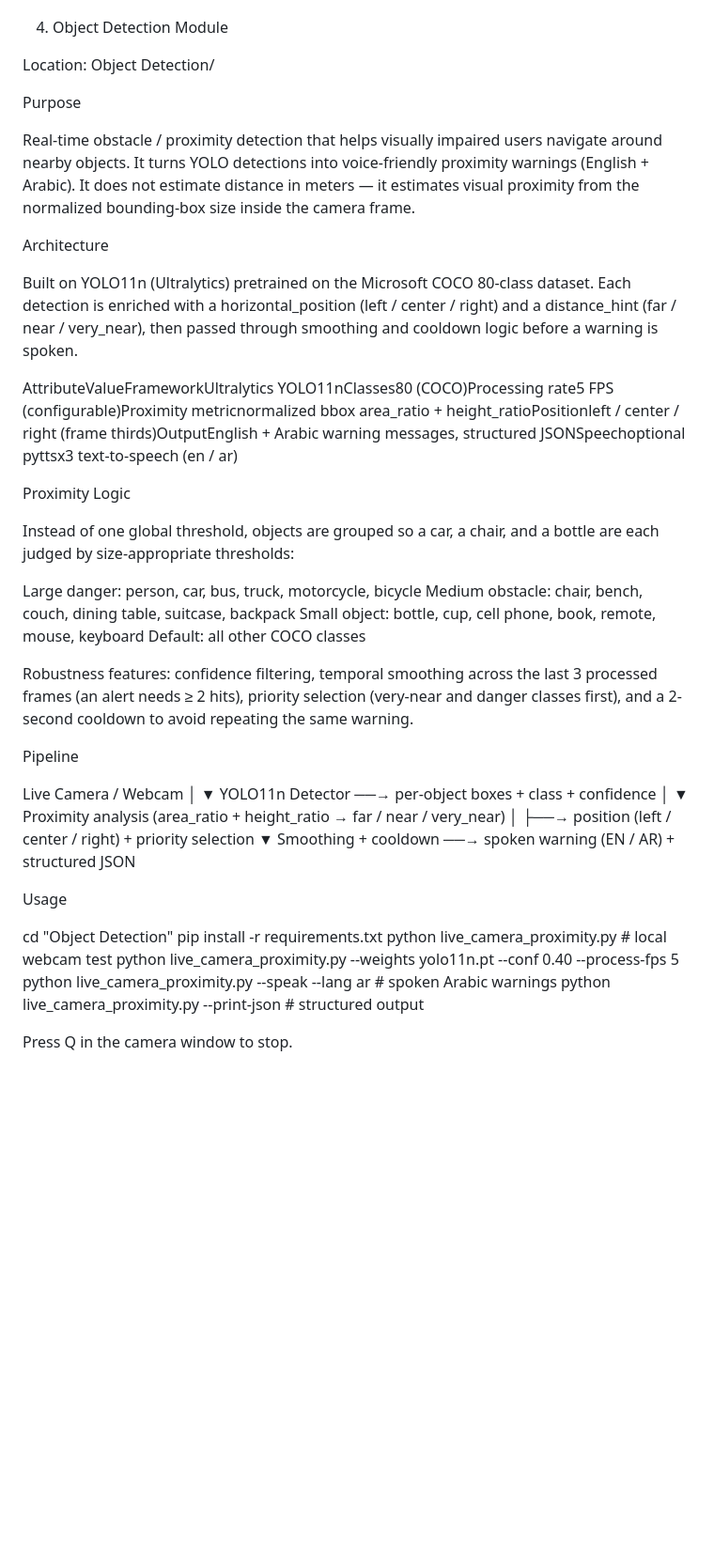
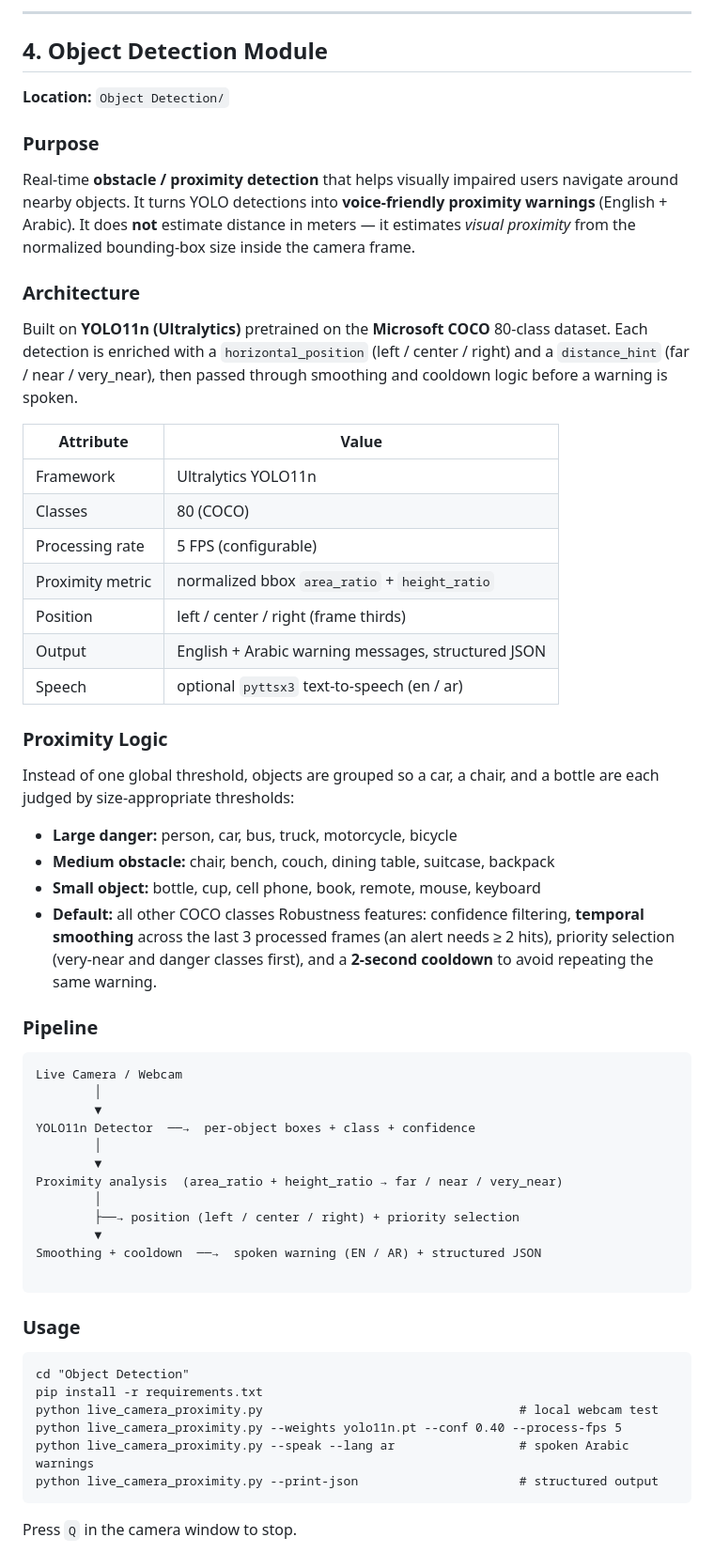
Before and after one commit to MazenBasha/-Roshdi-graduation-project-, a Markdown page: README.md, the part around one of its changes. Shown at 94% size. Drawn GitHub-style; blank space fills up the shorter version.

````diff
--- a/README.md
+++ b/README.md
@@ -247,34 +284,41 @@ For full details, see Voice commands/README.md.
 
+---
 
-4. Object Detection Module
+## 4. Object Detection Module
 
-Location: Object Detection/
+**Location:** `Object Detection/`
 
-Purpose
+### Purpose
 
-Real-time obstacle / proximity detection that helps visually impaired users navigate around nearby objects. It turns YOLO detections into voice-friendly proximity warnings (English + Arabic). It does not estimate distance in meters — it estimates visual proximity from the normalized bounding-box size inside the camera frame.
+Real-time **obstacle / proximity detection** that helps visually impaired users navigate around nearby objects. It turns YOLO detections into **voice-friendly proximity warnings** (English + Arabic). It does **not** estimate distance in meters — it estimates *visual proximity* from the normalized bounding-box size inside the camera frame.
 
-Architecture
+### Architecture
 
-Built on YOLO11n (Ultralytics) pretrained on the Microsoft COCO 80-class dataset. Each detection is enriched with a horizontal_position (left / center / right) and a distance_hint (far / near / very_near), then passed through smoothing and cooldown logic before a warning is spoken.
+Built on **YOLO11n (Ultralytics)** pretrained on the **Microsoft COCO** 80-class dataset. Each detection is enriched with a `horizontal_position` (left / center / right) and a `distance_hint` (far / near / very_near), then passed through smoothing and cooldown logic before a warning is spoken.
 
-AttributeValueFrameworkUltralytics YOLO11nClasses80 (COCO)Processing rate5 FPS (configurable)Proximity metricnormalized bbox area_ratio + height_ratioPositionleft / center / right (frame thirds)OutputEnglish + Arabic warning messages, structured JSONSpeechoptional pyttsx3 text-to-speech (en / ar)
+| Attribute        | Value                                              |
+| ---------------- | -------------------------------------------------- |
+| Framework        | Ultralytics YOLO11n                                |
+| Classes          | 80 (COCO)                                          |
+| Processing rate  | 5 FPS (configurable)                               |
+| Proximity metric | normalized bbox `area_ratio` + `height_ratio`      |
+| Position         | left / center / right (frame thirds)               |
+| Output           | English + Arabic warning messages, structured JSON |
+| Speech           | optional `pyttsx3` text-to-speech (en / ar)        |
 
-Proximity Logic
+### Proximity Logic
 
 Instead of one global threshold, objects are grouped so a car, a chair, and a bottle are each judged by size-appropriate thresholds:
 
+- **Large danger:** person, car, bus, truck, motorcycle, bicycle
+- **Medium obstacle:** chair, bench, couch, dining table, suitcase, backpack
+- **Small object:** bottle, cup, cell phone, book, remote, mouse, keyboard
+- **Default:** all other COCO classes
+Robustness features: confidence filtering, **temporal smoothing** across the last 3 processed frames (an alert needs ≥ 2 hits), priority selection (very-near and danger classes first), and a **2-second cooldown** to avoid repeating the same warning.
 
-Large danger: person, car, bus, truck, motorcycle, bicycle
-Medium obstacle: chair, bench, couch, dining table, suitcase, backpack
-Small object: bottle, cup, cell phone, book, remote, mouse, keyboard
-Default: all other COCO classes
+### Pipeline
 
-
-Robustness features: confidence filtering, temporal smoothing across the last 3 processed frames (an alert needs ≥ 2 hits), priority selection (very-near and danger classes first), and a 2-second cooldown to avoid repeating the same warning.
-
-Pipeline
-
+```
 Live Camera / Webcam
         │
         ▼
@@ -287,14 +331,18 @@ Proximity analysis  (area_ratio + height_ratio → far / near / very_near)
         ▼
 Smoothing + cooldown  ──→  spoken warning (EN / AR) + structured JSON
 
-Usage
+```
 
+### Usage
+
+```
 cd "Object Detection"
 pip install -r requirements.txt
 python live_camera_proximity.py                                   # local webcam test
 python live_camera_proximity.py --weights yolo11n.pt --conf 0.40 --process-fps 5
 python live_camera_proximity.py --speak --lang ar                 # spoken Arabic warnings
 python live_camera_proximity.py --print-json                      # structured output
+```
 
-Press Q in the camera window to stop.
+Press `Q` in the camera window to stop.
 
````
Also changed, not shown: other parts of README.md (+176 -129 lines).
